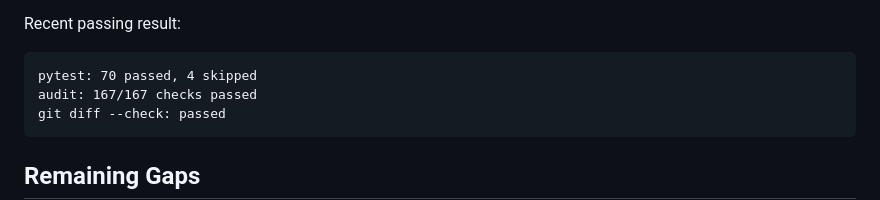
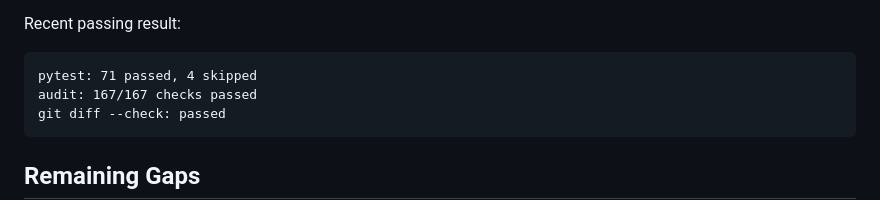
Before and after one commit to ZDCSlab/ProofAtlas, a Markdown page: docs/proofatlas_delivery_audit.md, the part around the change. Drawn GitHub-style.

Commit message:
Refresh delivery audit verification count

````diff
--- a/docs/proofatlas_delivery_audit.md
+++ b/docs/proofatlas_delivery_audit.md
@@ -106,7 +106,7 @@ make verify-delivery
 Recent passing result:
 
 ```text
-pytest: 70 passed, 4 skipped
+pytest: 71 passed, 4 skipped
 audit: 167/167 checks passed
 git diff --check: passed
 ```
````
